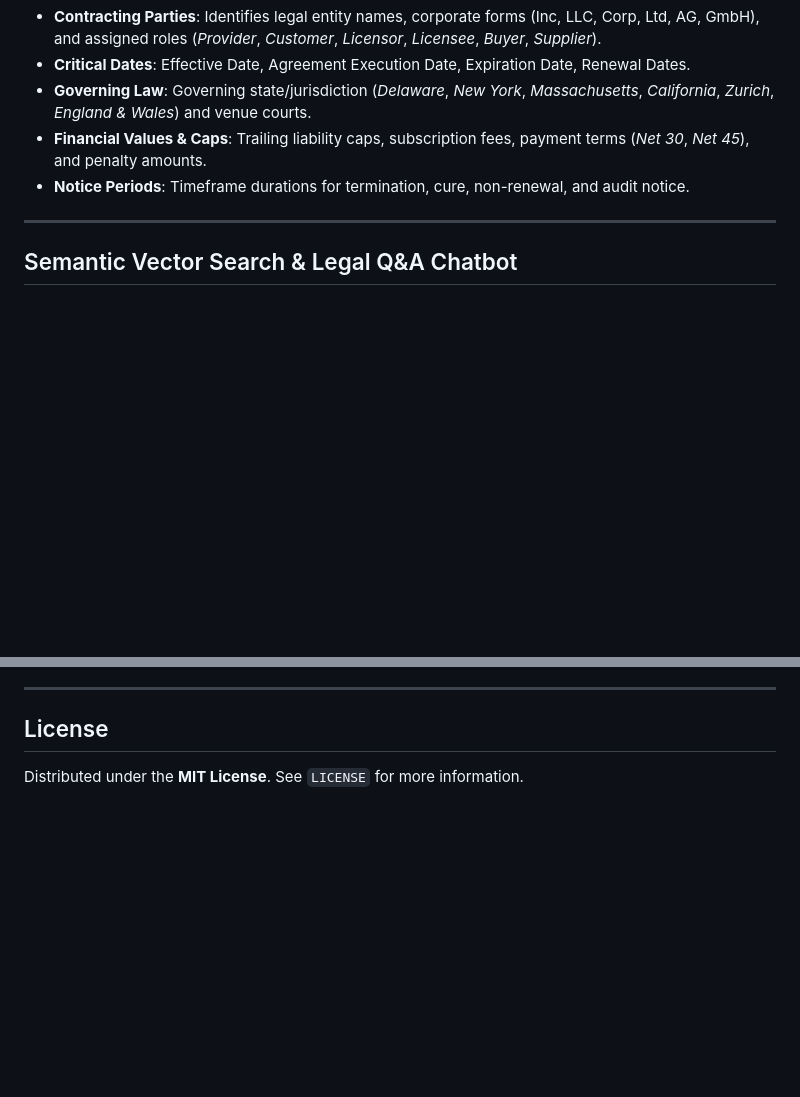
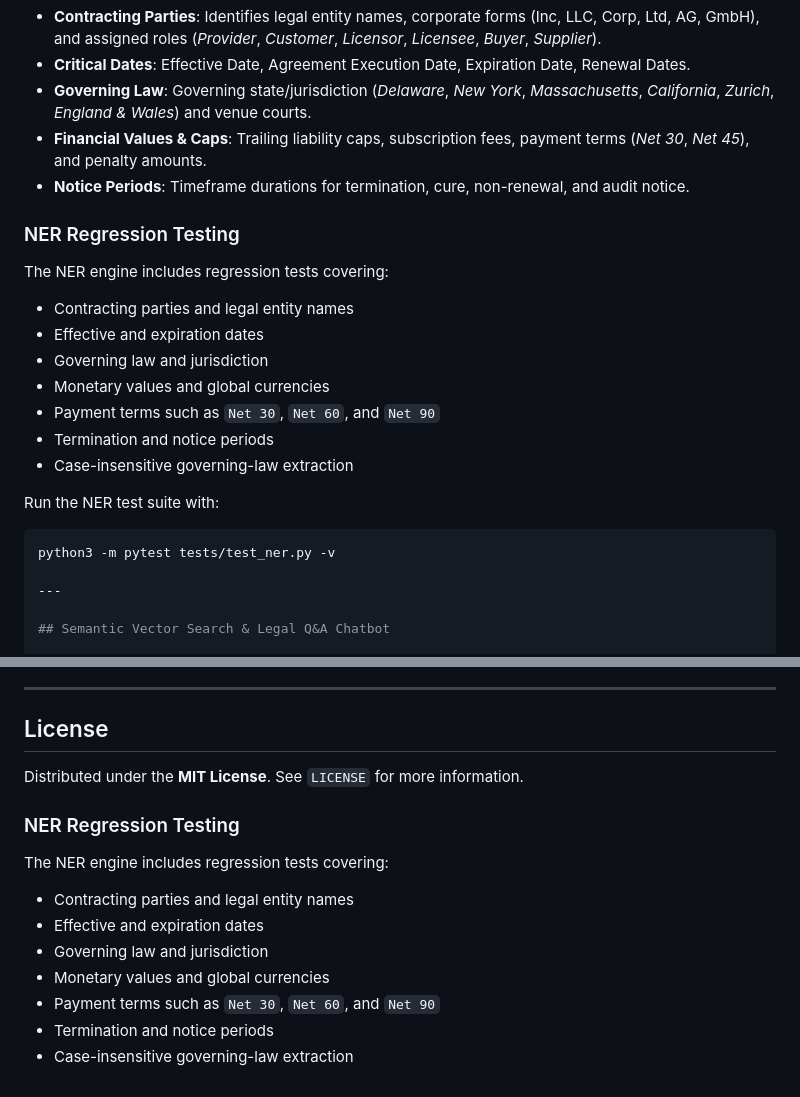
Before and after one commit to Mayank12348487487/-AI-Powered-Contract-Intelligence-Risk-Scoring-, a Markdown page: README.md, 2 parts joined by grey strips. Rendered like a GitHub page; blank space fills up the shorter version.

Commit message:
docs(readme): document NER regression testing

````diff
--- a/README.md
+++ b/README.md
@@ -198,6 +198,23 @@ The platform extracts structured entities with character offset mapping:
 - **Governing Law**: Governing state/jurisdiction (*Delaware*, *New York*, *Massachusetts*, *California*, *Zurich*, *England & Wales*) and venue courts.
 - **Financial Values & Caps**: Trailing liability caps, subscription fees, payment terms (*Net 30*, *Net 45*), and penalty amounts.
 - **Notice Periods**: Timeframe durations for termination, cure, non-renewal, and audit notice.
+
+### NER Regression Testing
+
+The NER engine includes regression tests covering:
+
+- Contracting parties and legal entity names
+- Effective and expiration dates
+- Governing law and jurisdiction
+- Monetary values and global currencies
+- Payment terms such as `Net 30`, `Net 60`, and `Net 90`
+- Termination and notice periods
+- Case-insensitive governing-law extraction
+
+Run the NER test suite with:
+
+```bash
+python3 -m pytest tests/test_ner.py -v
 
 ---
 
@@ -445,3 +462,15 @@ Four curated real-world legal contracts covering varied commercial risk profiles
 ## License
 
 Distributed under the **MIT License**. See `LICENSE` for more information.
+
+### NER Regression Testing
+
+The NER engine includes regression tests covering:
+
+- Contracting parties and legal entity names
+- Effective and expiration dates
+- Governing law and jurisdiction
+- Monetary values and global currencies
+- Payment terms such as `Net 30`, `Net 60`, and `Net 90`
+- Termination and notice periods
+- Case-insensitive governing-law extraction
````
